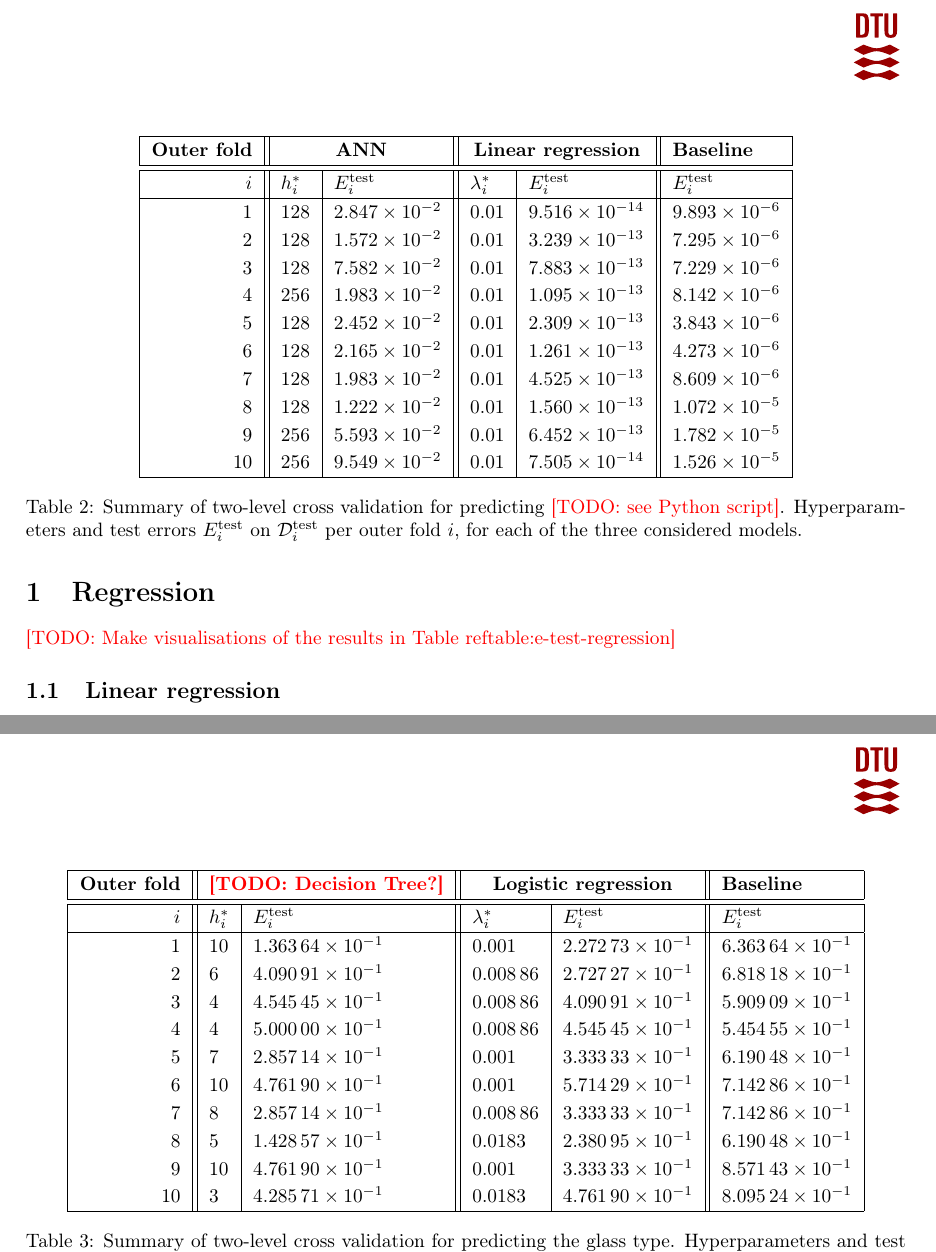
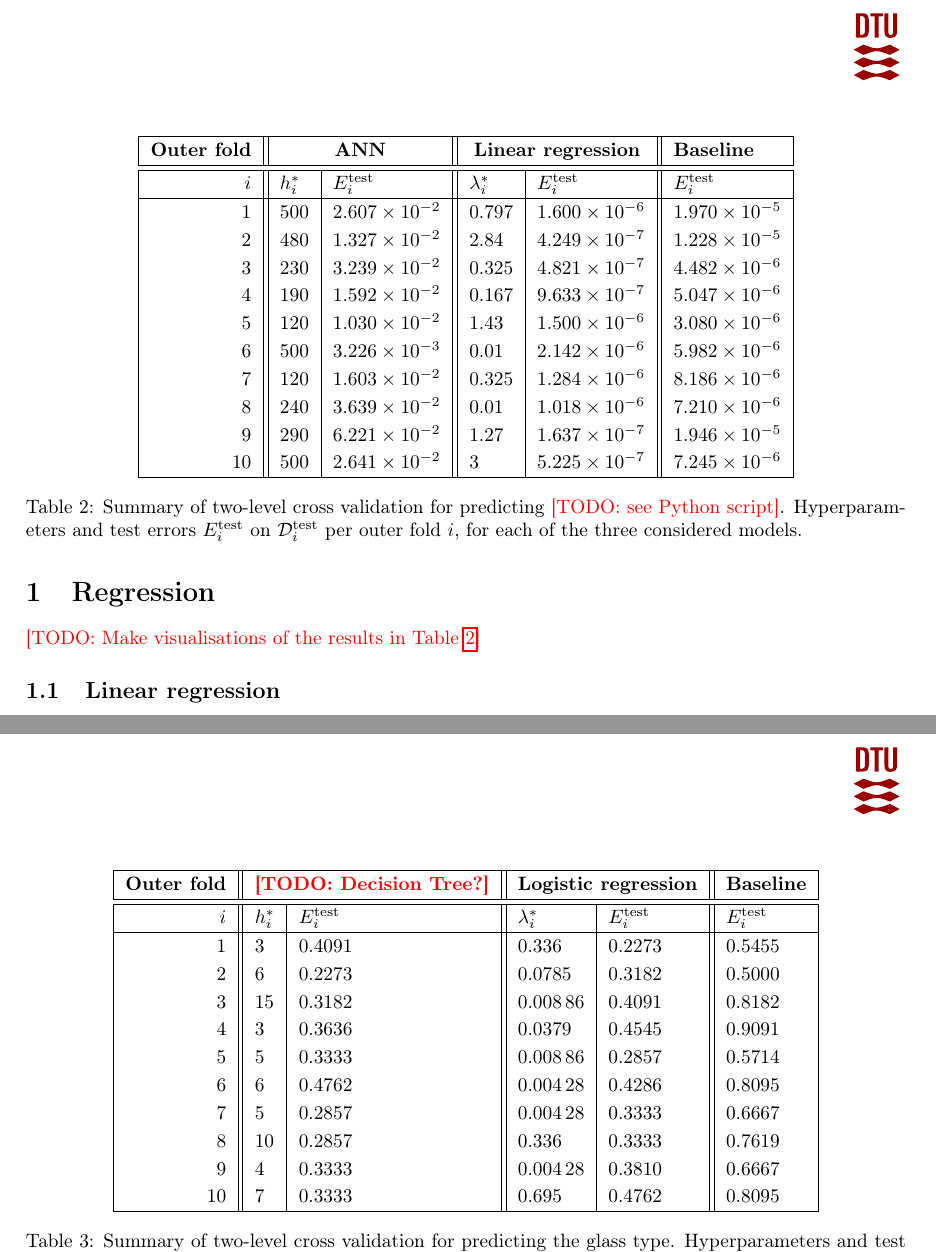
Before and after one commit to schependom/DTU_machine-learning-projects, a LaTeX document (Project 2/Report/report.tex): two parts of pages 2 and 3 of 4, joined at a grey line, cut so that both start at the same text. Compiled offline with pdfLaTeX.

```diff
--- a/Project 2/Report/report.tex
+++ b/Project 2/Report/report.tex
@@ -75,7 +75,7 @@
 
 	\section{Regression}
 
-	\todo{Make visualisations of the results in Table ref{table:e-test-regression}}
+	\todo{Make visualisations of the results in Table \ref{table:e-test-regression}}
 
 	\begin{table}
 		\centering
@@ -84,16 +84,17 @@
 			\hline
 			\textbf{Outer fold} & \multicolumn{2}{c||}{\textbf{ANN}} & \multicolumn{2}{c||}{\textbf{Linear regression}} & \textbf{Baseline}     \\ \hline\hline
 			\(i\)               & \(h_i^*\) & \(E_i^{\text{test}}\)  & \(\lambda_i^*\) & \(E_i^{\text{test}}\)          & \(E_i^{\text{test}}\) \\ \hline
-			1                   & 128       & \SI{ 2.847e-02 }{}     & \SI{ 0.01 }{}   & \SI{ 9.516e-14 }{}             & \SI{ 9.893e-06 }{}    \\
-			2                   & 128       & \SI{ 1.572e-02 }{}     & \SI{ 0.01 }{}   & \SI{ 3.239e-13 }{}             & \SI{ 7.295e-06 }{}    \\
-			3                   & 128       & \SI{ 7.582e-02 }{}     & \SI{ 0.01 }{}   & \SI{ 7.883e-13 }{}             & \SI{ 7.229e-06 }{}    \\
-			4                   & 256       & \SI{ 1.983e-02 }{}     & \SI{ 0.01 }{}   & \SI{ 1.095e-13 }{}             & \SI{ 8.142e-06 }{}    \\
-			5                   & 128       & \SI{ 2.452e-02 }{}     & \SI{ 0.01 }{}   & \SI{ 2.309e-13 }{}             & \SI{ 3.843e-06 }{}    \\
-			6                   & 128       & \SI{ 2.165e-02 }{}     & \SI{ 0.01 }{}   & \SI{ 1.261e-13 }{}             & \SI{ 4.273e-06 }{}    \\
-			7                   & 128       & \SI{ 1.983e-02 }{}     & \SI{ 0.01 }{}   & \SI{ 4.525e-13 }{}             & \SI{ 8.609e-06 }{}    \\
-			8                   & 128       & \SI{ 1.222e-02 }{}     & \SI{ 0.01 }{}   & \SI{ 1.560e-13 }{}             & \SI{ 1.072e-05 }{}    \\
-			9                   & 256       & \SI{ 5.593e-02 }{}     & \SI{ 0.01 }{}   & \SI{ 6.452e-13 }{}             & \SI{ 1.782e-05 }{}    \\
-			10                  & 256       & \SI{ 9.549e-02 }{}     & \SI{ 0.01 }{}   & \SI{ 7.505e-14 }{}             & \SI{ 1.526e-05 }{}    \\ \hline
+1 & 500 & \SI{ 2.607e-02 }{} & \SI{ 0.797 }{} & \SI{ 1.600e-06 }{} & \SI{ 1.970e-05 }{} \\
+2 & 480 & \SI{ 1.327e-02 }{} & \SI{ 2.84 }{} & \SI{ 4.249e-07 }{} & \SI{ 1.228e-05 }{} \\
+3 & 230 & \SI{ 3.239e-02 }{} & \SI{ 0.325 }{} & \SI{ 4.821e-07 }{} & \SI{ 4.482e-06 }{} \\
+4 & 190 & \SI{ 1.592e-02 }{} & \SI{ 0.167 }{} & \SI{ 9.633e-07 }{} & \SI{ 5.047e-06 }{} \\
+5 & 120 & \SI{ 1.030e-02 }{} & \SI{ 1.43 }{} & \SI{ 1.500e-06 }{} & \SI{ 3.080e-06 }{} \\
+6 & 500 & \SI{ 3.226e-03 }{} & \SI{ 0.01 }{} & \SI{ 2.142e-06 }{} & \SI{ 5.982e-06 }{} \\
+7 & 120 & \SI{ 1.603e-02 }{} & \SI{ 0.325 }{} & \SI{ 1.284e-06 }{} & \SI{ 8.186e-06 }{} \\
+8 & 240 & \SI{ 3.639e-02 }{} & \SI{ 0.01 }{} & \SI{ 1.018e-06 }{} & \SI{ 7.210e-06 }{} \\
+9 & 290 & \SI{ 6.221e-02 }{} & \SI{ 1.27 }{} & \SI{ 1.637e-07 }{} & \SI{ 1.946e-05 }{} \\
+10 & 500 & \SI{ 2.641e-02 }{} & \SI{ 3 }{} & \SI{ 5.225e-07 }{} & \SI{ 7.245e-06 }{} \\
+			\hline
 		\end{tabular}
 		\caption{Summary of two-level cross validation for predicting \todo{see Python script}. Hyperparameters and test errors $E_i^\text{test}$ on $\mathcal{D}_i^\text{test}$ per outer fold $i$, for each of the three considered models.}
 		\label{table:e-test-regression}
@@ -165,16 +166,17 @@
 			\hline
 			\textbf{Outer fold} & \multicolumn{2}{c||}{\textbf{\todo{Decision Tree?}}} & \multicolumn{2}{c||}{\textbf{Logistic regression}} & \textbf{Baseline}     \\ \hline\hline
 			\(i\)               & \(h_i^*\) & \(E_i^{\text{test}}\)                    & \(\lambda_i^*\)  & \(E_i^{\text{test}}\)           & \(E_i^{\text{test}}\) \\ \hline
-			1                   & 10        & \SI{ 1.36364e-01 }{}                     & \SI{ 0.001 }{}   & \SI{ 2.27273e-01 }{}            & \SI{ 6.36364e-01 }{}  \\
-			2                   & 6         & \SI{ 4.09091e-01 }{}                     & \SI{ 0.00886 }{} & \SI{ 2.72727e-01 }{}            & \SI{ 6.81818e-01 }{}  \\
-			3                   & 4         & \SI{ 4.54545e-01 }{}                     & \SI{ 0.00886 }{} & \SI{ 4.09091e-01 }{}            & \SI{ 5.90909e-01 }{}  \\
-			4                   & 4         & \SI{ 5.00000e-01 }{}                     & \SI{ 0.00886 }{} & \SI{ 4.54545e-01 }{}            & \SI{ 5.45455e-01 }{}  \\
-			5                   & 7         & \SI{ 2.85714e-01 }{}                     & \SI{ 0.001 }{}   & \SI{ 3.33333e-01 }{}            & \SI{ 6.19048e-01 }{}  \\
-			6                   & 10        & \SI{ 4.76190e-01 }{}                     & \SI{ 0.001 }{}   & \SI{ 5.71429e-01 }{}            & \SI{ 7.14286e-01 }{}  \\
-			7                   & 8         & \SI{ 2.85714e-01 }{}                     & \SI{ 0.00886 }{} & \SI{ 3.33333e-01 }{}            & \SI{ 7.14286e-01 }{}  \\
-			8                   & 5         & \SI{ 1.42857e-01 }{}                     & \SI{ 0.0183 }{}  & \SI{ 2.38095e-01 }{}            & \SI{ 6.19048e-01 }{}  \\
-			9                   & 10        & \SI{ 4.76190e-01 }{}                     & \SI{ 0.001 }{}   & \SI{ 3.33333e-01 }{}            & \SI{ 8.57143e-01 }{}  \\
-			10                  & 3         & \SI{ 4.28571e-01 }{}                     & \SI{ 0.0183 }{}  & \SI{ 4.76190e-01 }{}            & \SI{ 8.09524e-01 }{}  \\ \hline
+1 & 3 & \SI{ 0.4091 }{} & \SI{ 0.336 }{} & \SI{ 0.2273 }{} & \SI{ 0.5455 }{} \\
+2 & 6 & \SI{ 0.2273 }{} & \SI{ 0.0785 }{} & \SI{ 0.3182 }{} & \SI{ 0.5000 }{} \\
+3 & 15 & \SI{ 0.3182 }{} & \SI{ 0.00886 }{} & \SI{ 0.4091 }{} & \SI{ 0.8182 }{} \\
+4 & 3 & \SI{ 0.3636 }{} & \SI{ 0.0379 }{} & \SI{ 0.4545 }{} & \SI{ 0.9091 }{} \\
+5 & 5 & \SI{ 0.3333 }{} & \SI{ 0.00886 }{} & \SI{ 0.2857 }{} & \SI{ 0.5714 }{} \\
+6 & 6 & \SI{ 0.4762 }{} & \SI{ 0.00428 }{} & \SI{ 0.4286 }{} & \SI{ 0.8095 }{} \\
+7 & 5 & \SI{ 0.2857 }{} & \SI{ 0.00428 }{} & \SI{ 0.3333 }{} & \SI{ 0.6667 }{} \\
+8 & 10 & \SI{ 0.2857 }{} & \SI{ 0.336 }{} & \SI{ 0.3333 }{} & \SI{ 0.7619 }{} \\
+9 & 4 & \SI{ 0.3333 }{} & \SI{ 0.00428 }{} & \SI{ 0.3810 }{} & \SI{ 0.6667 }{} \\
+10 & 7 & \SI{ 0.3333 }{} & \SI{ 0.695 }{} & \SI{ 0.4762 }{} & \SI{ 0.8095 }{} \\
+\hline
 		\end{tabular}
 		\caption{Summary of two-level cross validation for predicting the glass type. Hyperparameters and test errors $E_i^\text{test}$ on $\mathcal{D}_i^\text{test}$ per outer fold $i$, for each of the three considered classificationmodels. \todo{Change $\lambda$ to $C$?}}
 		\label{table:e-test-classification}
```
Also changed, not shown: Project 2/Report/report.pdf, Project 2/src/figures/without_type.png (added), Project 2/src/ridge_regression_mse_vs_lambda.png, 1 other file.
